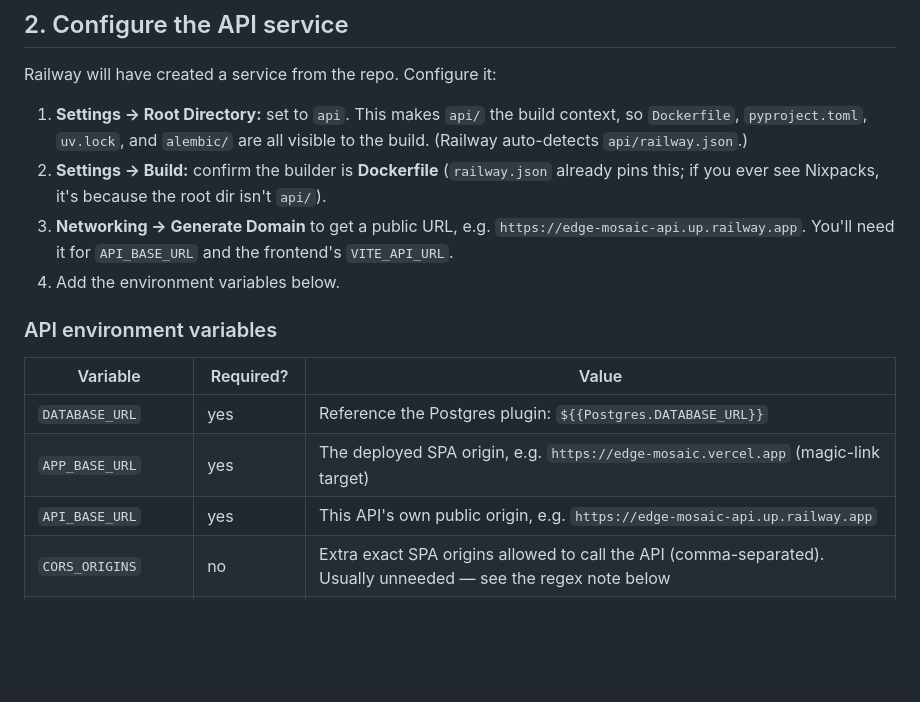
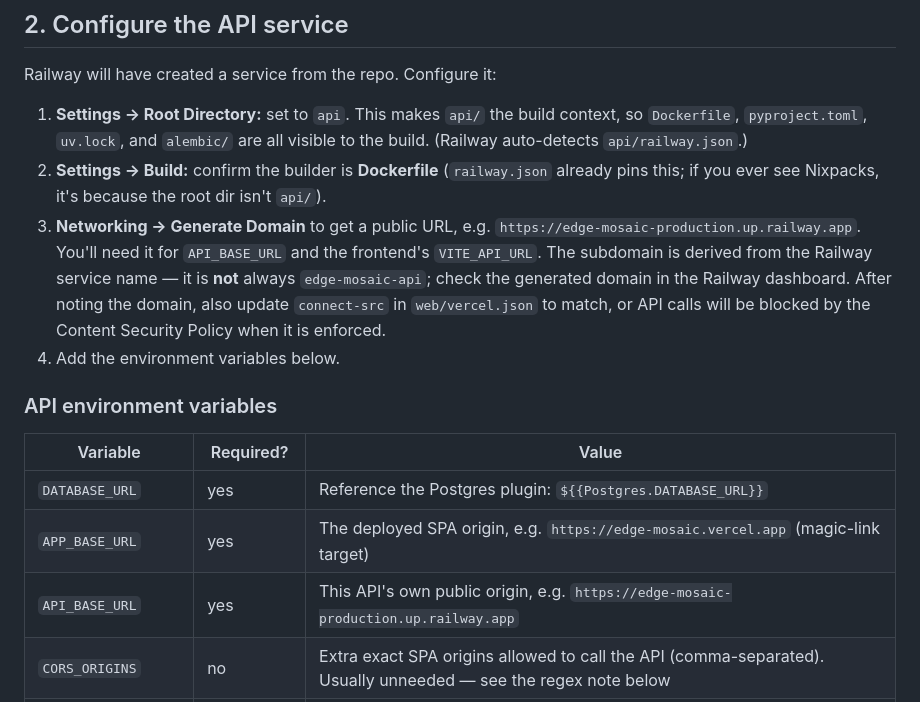
Before and after one commit to Heph789/edge-mosaic, a Markdown page: deploy-instructions.md, the part around the change. GitHub-like rendering; blank space fills up the shorter version.

Commit message:
Update deploy-instructions: correct Railway API URL and CSP note
Actual Railway service domain is edge-mosaic-production.up.railway.app
(not edge-mosaic-api). Added a note that web/vercel.json connect-src
must be updated to match VITE_API_URL when deploying to a new environment.

Co-Authored-By: Claude Sonnet 4.6 <noreply@anthropic.com>

```diff
--- a/deploy-instructions.md
+++ b/deploy-instructions.md
@@ -63,8 +63,11 @@ Railway will have created a service from the repo. Configure it:
 2. **Settings → Build:** confirm the builder is **Dockerfile** (`railway.json` already pins
    this; if you ever see Nixpacks, it's because the root dir isn't `api/`).
 3. **Networking → Generate Domain** to get a public URL, e.g.
-   `https://edge-mosaic-api.up.railway.app`. You'll need it for `API_BASE_URL` and the
-   frontend's `VITE_API_URL`.
+   `https://edge-mosaic-production.up.railway.app`. You'll need it for `API_BASE_URL` and the
+   frontend's `VITE_API_URL`. The subdomain is derived from the Railway service name — it is
+   **not** always `edge-mosaic-api`; check the generated domain in the Railway dashboard.
+   After noting the domain, also update `connect-src` in `web/vercel.json` to match, or API
+   calls will be blocked by the Content Security Policy when it is enforced.
 4. Add the environment variables below.
 
 ### API environment variables
@@ -73,7 +76,7 @@ Railway will have created a service from the repo. Configure it:
 | --------------- | --------- | -------------------------------------------------------------------------------------- |
 | `DATABASE_URL`  | yes       | Reference the Postgres plugin: `${{Postgres.DATABASE_URL}}`                             |
 | `APP_BASE_URL`  | yes       | The deployed SPA origin, e.g. `https://edge-mosaic.vercel.app` (magic-link target)      |
-| `API_BASE_URL`  | yes       | This API's own public origin, e.g. `https://edge-mosaic-api.up.railway.app`             |
+| `API_BASE_URL`  | yes       | This API's own public origin, e.g. `https://edge-mosaic-production.up.railway.app`      |
 | `CORS_ORIGINS`  | no        | Extra exact SPA origins allowed to call the API (comma-separated). Usually unneeded — see the regex note below |
 | `CORS_ORIGIN_REGEX` | no    | Override the default origin pattern. Empty string = match `CORS_ORIGINS` only                          |
 | `EMAIL_BACKEND` | no        | `console` (default, logs only) or `resend` for real delivery                           |
```
